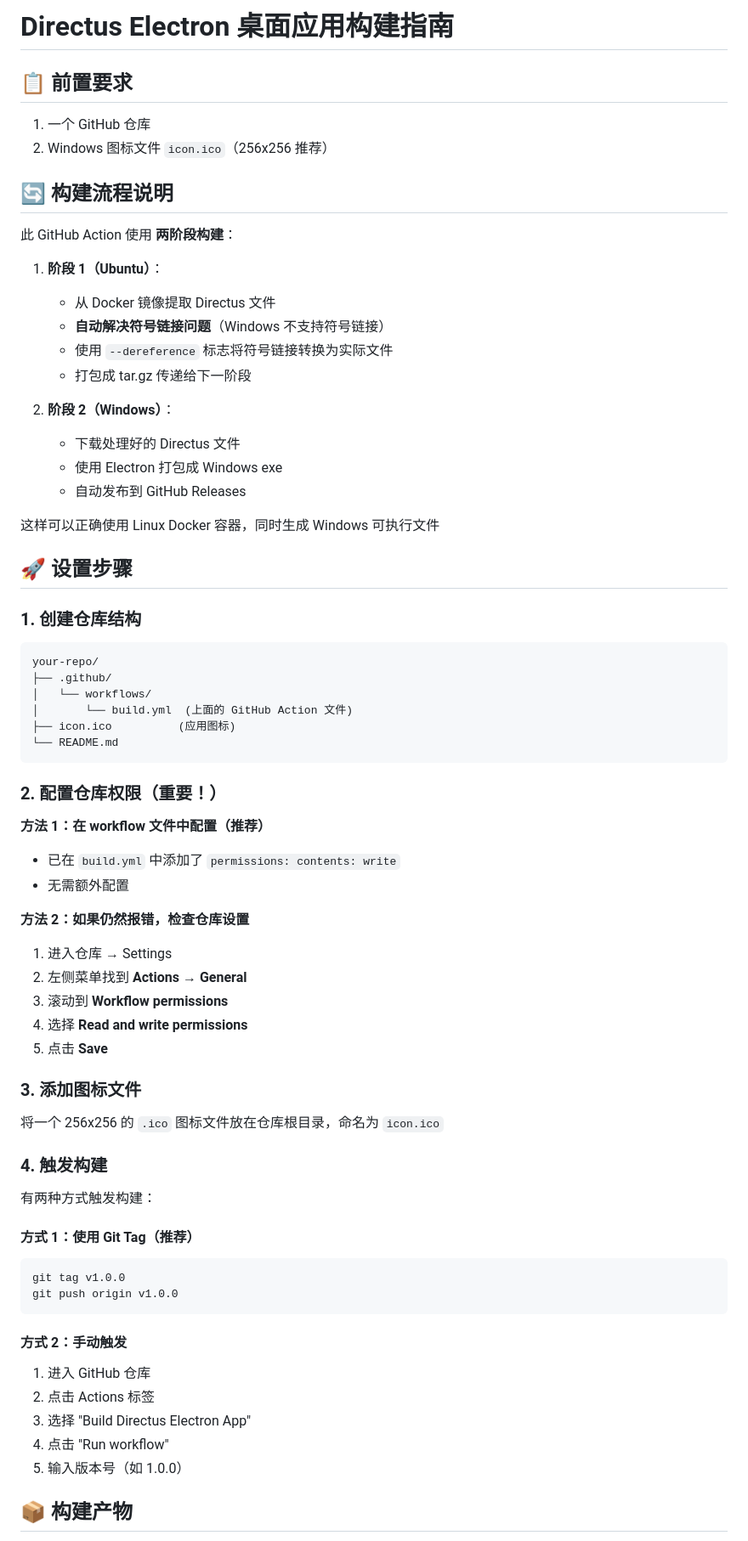
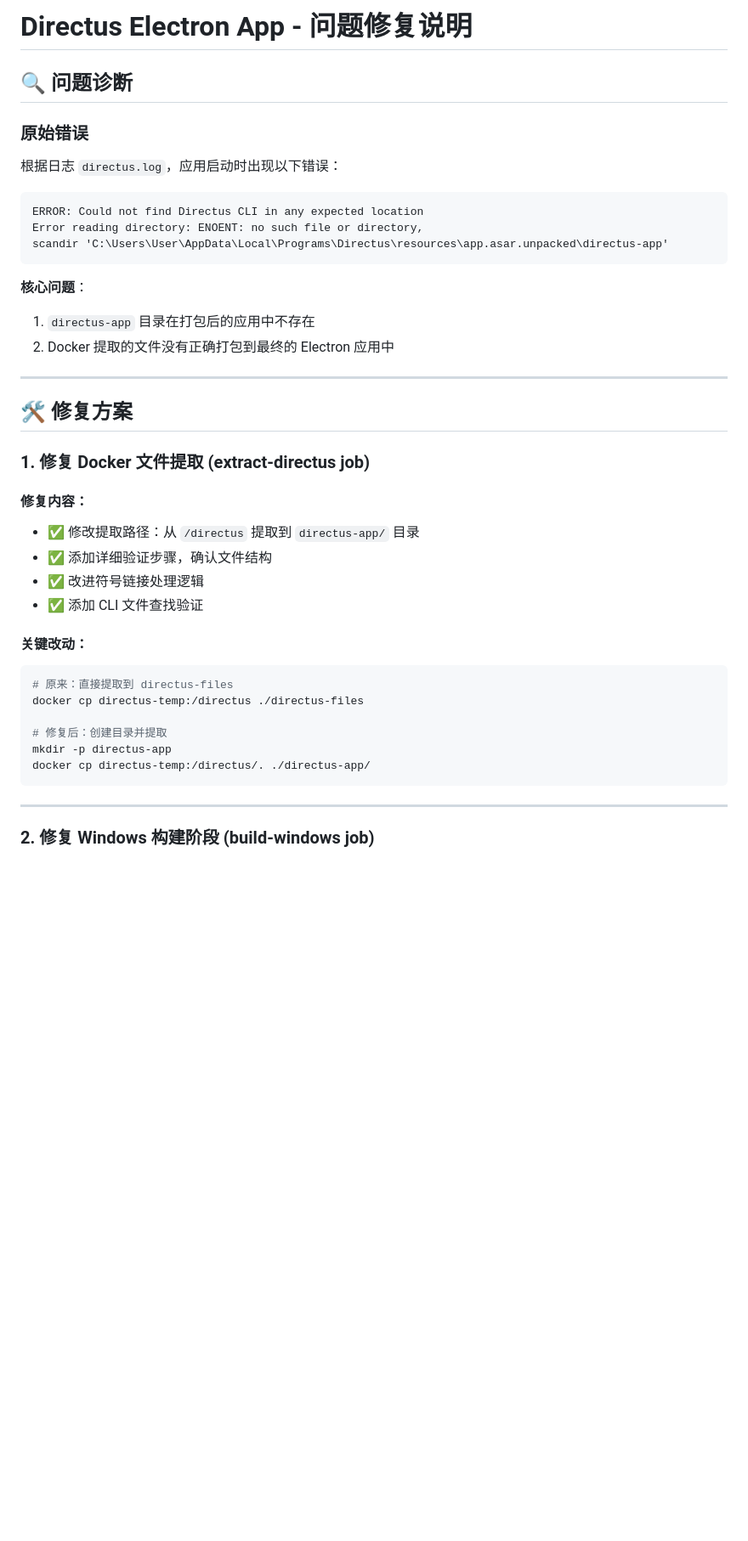
Before and after one commit to ljzhsq2/Build-Directus-Electron-App, a Markdown page: README.md, the part around one of its changes. Shown at 85% size. Drawn GitHub-style; blank space fills up the shorter version.

Commit message:
3rd cld Update README.md

````diff
--- a/README.md
+++ b/README.md
@@ -1,73 +1,43 @@
-# Directus Electron 桌面应用构建指南
+# Directus Electron App - 问题修复说明
 
-## 📋 前置要求
+## 🔍 问题诊断
 
-1. 一个 GitHub 仓库
-2. Windows 图标文件 `icon.ico`（256x256 推荐）
-
-## 🔄 构建流程说明
-
-此 GitHub Action 使用 **两阶段构建**：
-
-1. **阶段 1（Ubuntu）**：
-   - 从 Docker 镜像提取 Directus 文件
-   - **自动解决符号链接问题**（Windows 不支持符号链接）
-   - 使用 `--dereference` 标志将符号链接转换为实际文件
-   - 打包成 tar.gz 传递给下一阶段
-
-2. **阶段 2（Windows）**：
-   - 下载处理好的 Directus 文件
-   - 使用 Electron 打包成 Windows exe
-   - 自动发布到 GitHub Releases
-
-这样可以正确使用 Linux Docker 容器，同时生成 Windows 可执行文件
-
-## 🚀 设置步骤
-
-### 1. 创建仓库结构
+### 原始错误
+根据日志 `directus.log`，应用启动时出现以下错误：
 
 ```
-your-repo/
-├── .github/
-│   └── workflows/
-│       └── build.yml  (上面的 GitHub Action 文件)
-├── icon.ico          (应用图标)
-└── README.md
+ERROR: Could not find Directus CLI in any expected location
+Error reading directory: ENOENT: no such file or directory,
+scandir 'C:\Users\User\AppData\Local\Programs\Directus\resources\app.asar.unpacked\directus-app'
 ```
 
-### 2. 配置仓库权限（重要！）
+**核心问题**：
+1. `directus-app` 目录在打包后的应用中不存在
+2. Docker 提取的文件没有正确打包到最终的 Electron 应用中
 
-**方法 1：在 workflow 文件中配置（推荐）**
-- 已在 `build.yml` 中添加了 `permissions: contents: write`
-- 无需额外配置
+---
 
-**方法 2：如果仍然报错，检查仓库设置**
-1. 进入仓库 → Settings
-2. 左侧菜单找到 **Actions** → **General**
-3. 滚动到 **Workflow permissions**
-4. 选择 **Read and write permissions**
-5. 点击 **Save**
+## 🛠️ 修复方案
 
-### 3. 添加图标文件
+### 1. **修复 Docker 文件提取 (extract-directus job)**
 
-将一个 256x256 的 `.ico` 图标文件放在仓库根目录，命名为 `icon.ico`
+#### 修复内容：
+- ✅ 修改提取路径：从 `/directus` 提取到 `directus-app/` 目录
+- ✅ 添加详细验证步骤，确认文件结构
+- ✅ 改进符号链接处理逻辑
+- ✅ 添加 CLI 文件查找验证
 
-### 4. 触发构建
+#### 关键改动：
+```bash
+# 原来：直接提取到 directus-files
+docker cp directus-temp:/directus ./directus-files
 
-有两种方式触发构建：
-
-#### 方式 1：使用 Git Tag（推荐）
-```bash
-git tag v1.0.0
-git push origin v1.0.0
+# 修复后：创建目录并提取
+mkdir -p directus-app
+docker cp directus-temp:/directus/. ./directus-app/
 ```
 
-#### 方式 2：手动触发
-1. 进入 GitHub 仓库
-2. 点击 Actions 标签
-3. 选择 "Build Directus Electron App"
-4. 点击 "Run workflow"
-5. 输入版本号（如 1.0.0）
+---
 
-## 📦 构建产物
+### 2. **修复 Windows 构建阶段 (build-windows job)**
 
````
Also changed, not shown: other parts of README.md (+235 -136 lines).
